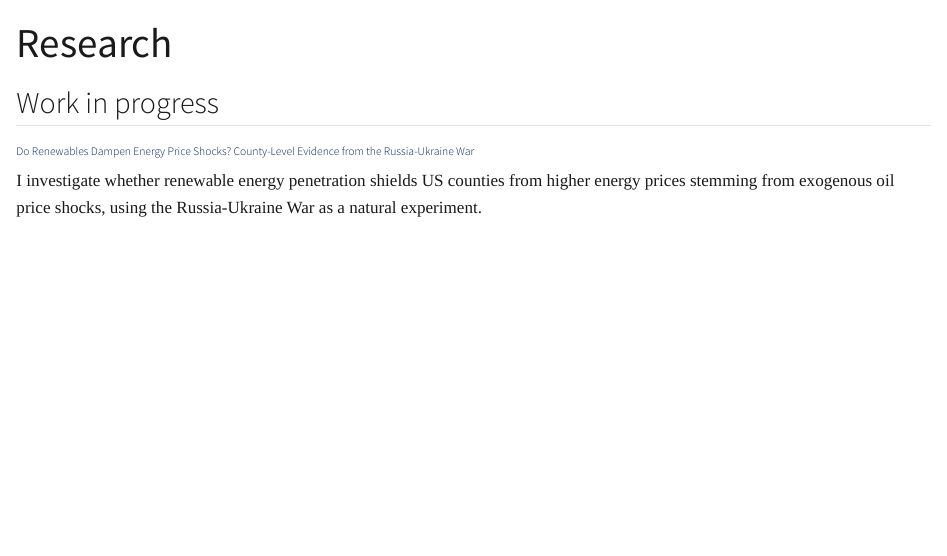
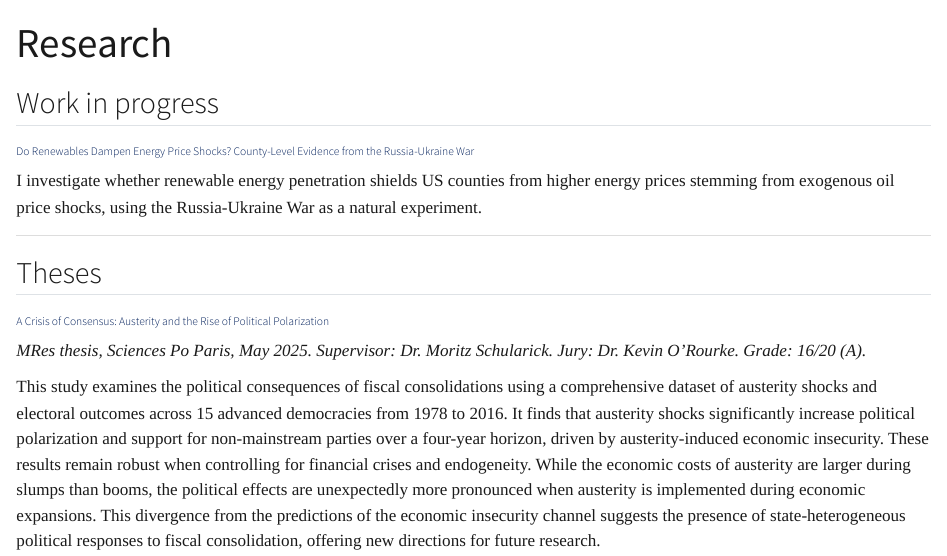
Before and after one commit to elicheamshapiro/elicheamshapiro.github.io, a Quarto document (research.qmd): the page in a window 1100 px wide, from its top. Rendered offline with R 4.5, knitr and Pandoc in place of Quarto, with nearby package versions.

Commit message:
Add MRes thesis to research page
Co-Authored-By: Claude Sonnet 4.6 <noreply@anthropic.com>

```diff
--- a/research.qmd
+++ b/research.qmd
@@ -7,3 +7,13 @@ title: "Research"
 ### Do Renewables Dampen Energy Price Shocks? County-Level Evidence from the Russia-Ukraine War
 
 I investigate whether renewable energy penetration shields US counties from higher energy prices stemming from exogenous oil price shocks, using the Russia-Ukraine War as a natural experiment.
+
+---
+
+## Theses
+
+### A Crisis of Consensus: Austerity and the Rise of Political Polarization
+
+*MRes thesis, Sciences Po Paris, May 2025. Supervisor: Dr. Moritz Schularick. Jury: Dr. Kevin O'Rourke. Grade: 16/20 (A).*
+
+This study examines the political consequences of fiscal consolidations using a comprehensive dataset of austerity shocks and electoral outcomes across 15 advanced democracies from 1978 to 2016. It finds that austerity shocks significantly increase political polarization and support for non-mainstream parties over a four-year horizon, driven by austerity-induced economic insecurity. These results remain robust when controlling for financial crises and endogeneity. While the economic costs of austerity are larger during slumps than booms, the political effects are unexpectedly more pronounced when austerity is implemented during economic expansions. This divergence from the predictions of the economic insecurity channel suggests the presence of state-heterogeneous political responses to fiscal consolidation, offering new directions for future research.
```
Also changed, not shown: docs/search.json, 1 other file.
